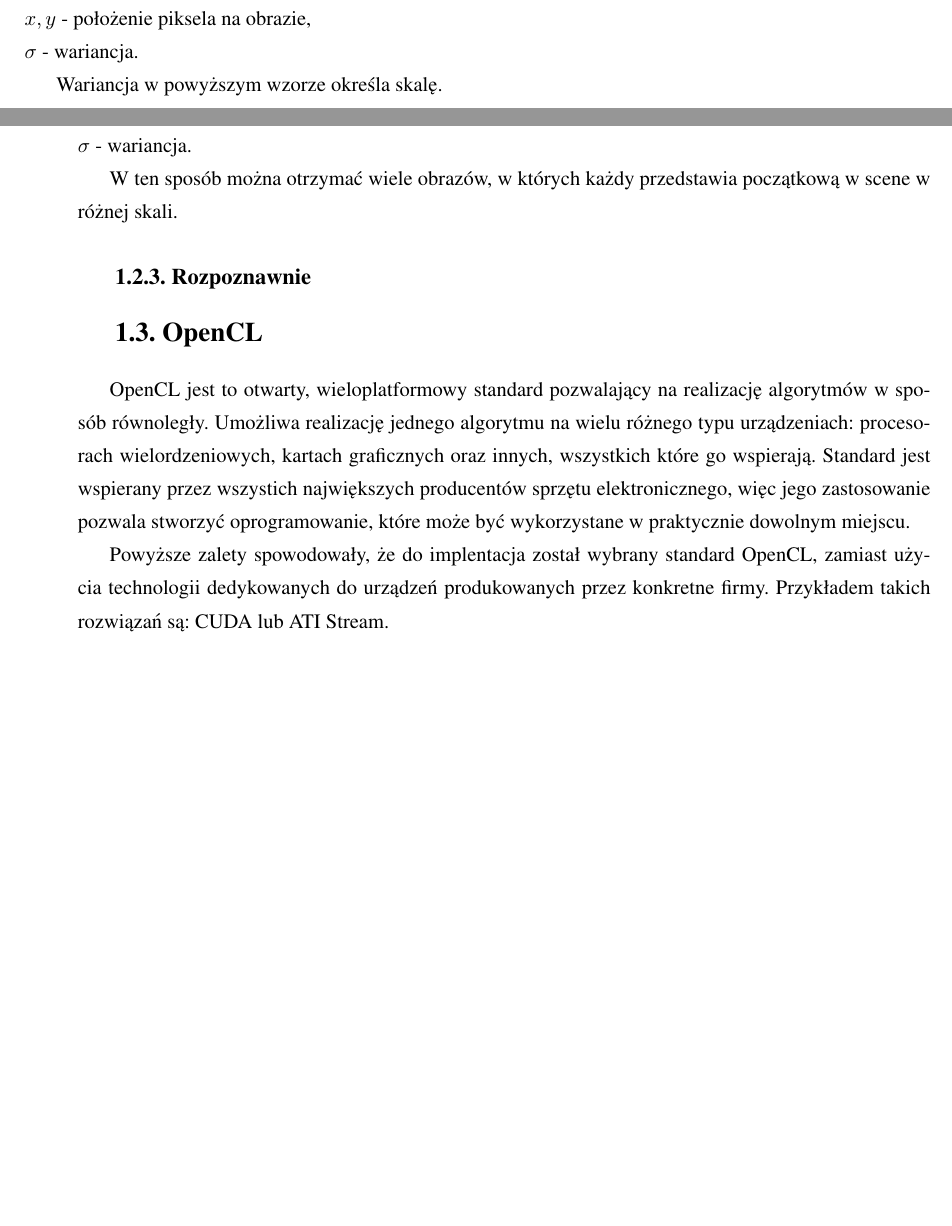
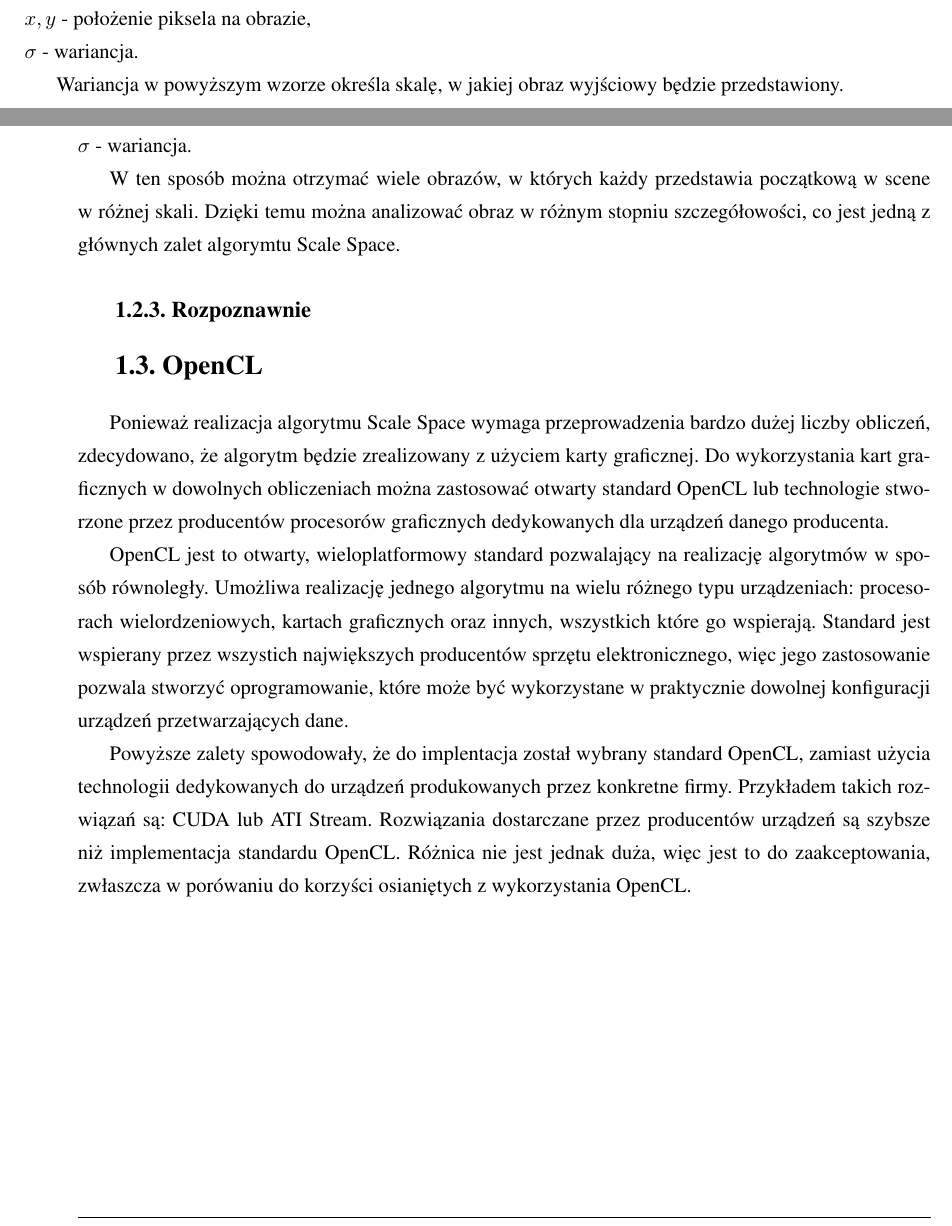
Before and after one commit to kn65op/Mag, a LaTeX thesis (praca.tex, which reads wstep.tex): two parts of pages 6 and 7 of 8, joined at a grey line, cut so that both start at the same text, the shorter picture padded with empty space. Compiled offline with pdfLaTeX.

Commit message:
dodanie trochę tekstu we wstępie

```diff
--- a/wstep.tex
+++ b/wstep.tex
@@ -27,7 +27,7 @@ gdzie:\\
 $ x,y $ - położenie piksela na obrazie, \\
 $ \sigma $ - wariancja.
 
-Wariancja w~powyższym wzorze określa skalę.
+Wariancja w~powyższym wzorze określa skalę, w~jakiej obraz wyjściowy będzie przedstawiony.
 
 \subsection{Reprezentacja skali}
 \label{subsec:reprezentacjaskali}
@@ -41,7 +41,7 @@ gdzie:\\
 $ g $ - filtr Gaussa, \\
 $ \sigma $ - wariancja.
 
-W~ten sposób można otrzymać wiele obrazów, w~których każdy przedstawia początkową w scene w różnej skali.
+W~ten sposób można otrzymać wiele obrazów, w~których każdy przedstawia początkową w scene w różnej skali. Dzięki temu można analizować obraz w~różnym stopniu szczegółowości, co jest jedną z głównych zalet algorymtu Scale Space.
 
 \subsection{Rozpoznawnie}
 \label{subsec:rozpoznawanie}
@@ -49,6 +49,8 @@ W~ten sposób można otrzymać wiele obrazów, w~których każdy przedstawia poc
 \section{OpenCL}
 \label{sec:OpenCL}
 
-OpenCL jest to otwarty, wieloplatformowy standard pozwalający na realizację algorytmów w~sposób równoległy. Umożliwa realizację jednego algorytmu na wielu różnego typu urządzeniach: procesorach wielordzeniowych, kartach graficznych oraz innych, wszystkich które go wspierają. Standard jest wspierany przez wszystich największych producentów sprzętu elektronicznego, więc jego zastosowanie pozwala stworzyć oprogramowanie, które może być wykorzystane w~praktycznie dowolnym miejscu.
+Ponieważ realizacja algorytmu Scale Space wymaga przeprowadzenia bardzo dużej liczby obliczeń, zdecydowano, że algorytm będzie zrealizowany z użyciem karty graficznej. Do wykorzystania kart graficznych w~dowolnych obliczeniach można zastosować otwarty standard OpenCL lub technologie stworzone przez producentów procesorów graficznych dedykowanych dla urządzeń danego producenta.
 
-Powyższe zalety spowodowały, że do implentacja został wybrany standard OpenCL, zamiast użycia technologii dedykowanych do urządzeń produkowanych przez konkretne firmy. Przykładem takich rozwiązań są: CUDA lub ATI Stream.
+OpenCL jest to otwarty, wieloplatformowy standard pozwalający na realizację algorytmów w~sposób równoległy. Umożliwa realizację jednego algorytmu na wielu różnego typu urządzeniach: procesorach wielordzeniowych, kartach graficznych oraz innych, wszystkich które go wspierają. Standard jest wspierany przez wszystich największych producentów sprzętu elektronicznego, więc jego zastosowanie pozwala stworzyć oprogramowanie, które może być wykorzystane w~praktycznie dowolnej konfiguracji urządzeń przetwarzających dane.
+
+Powyższe zalety spowodowały, że do implentacja został wybrany standard OpenCL, zamiast użycia technologii dedykowanych do urządzeń produkowanych przez konkretne firmy. Przykładem takich rozwiązań są: CUDA lub ATI Stream. Rozwiązania dostarczane przez producentów urządzeń są szybsze niż implementacja standardu OpenCL. Różnica nie jest jednak duża, więc jest to do zaakceptowania, zwłaszcza w~porówaniu do korzyści osianiętych z wykorzystania OpenCL.
```
